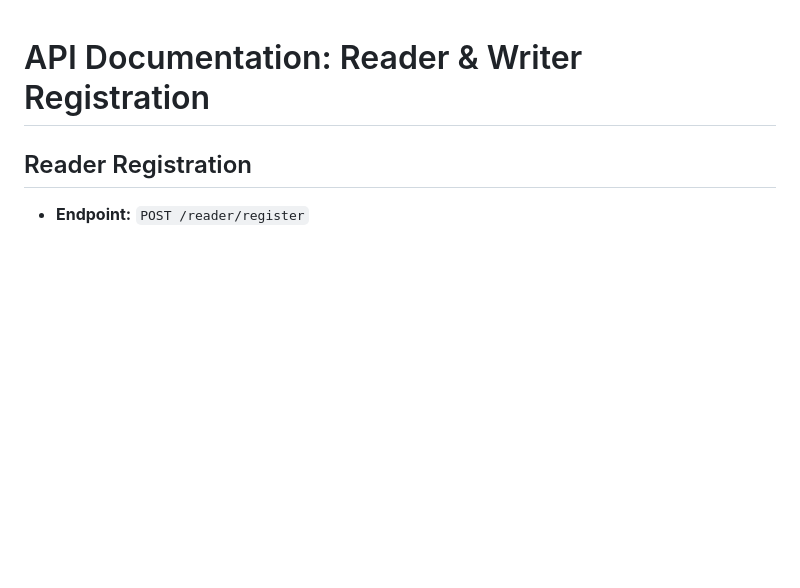
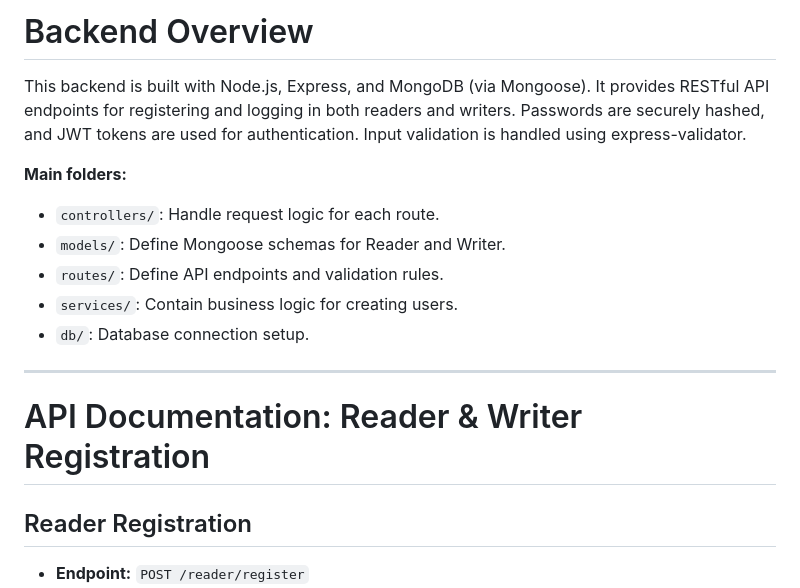
Before and after one commit to AsmitaSingh6174/VerseNest, a Markdown page: Backend/README.md, the part around one of its changes. Drawn GitHub-style; blank space fills up the shorter version.

```diff
--- a/Backend/README.md
+++ b/Backend/README.md
@@ -1,3 +1,16 @@
+# Backend Overview
+
+This backend is built with Node.js, Express, and MongoDB (via Mongoose). It provides RESTful API endpoints for registering and logging in both readers and writers. Passwords are securely hashed, and JWT tokens are used for authentication. Input validation is handled using express-validator.
+
+**Main folders:**
+- `controllers/`: Handle request logic for each route.
+- `models/`: Define Mongoose schemas for Reader and Writer.
+- `routes/`: Define API endpoints and validation rules.
+- `services/`: Contain business logic for creating users.
+- `db/`: Database connection setup.
+
+---
+
 # API Documentation: Reader & Writer Registration
 
 ## Reader Registration
```
Also changed, not shown: other parts of Backend/README.md (+72 -0 lines).
